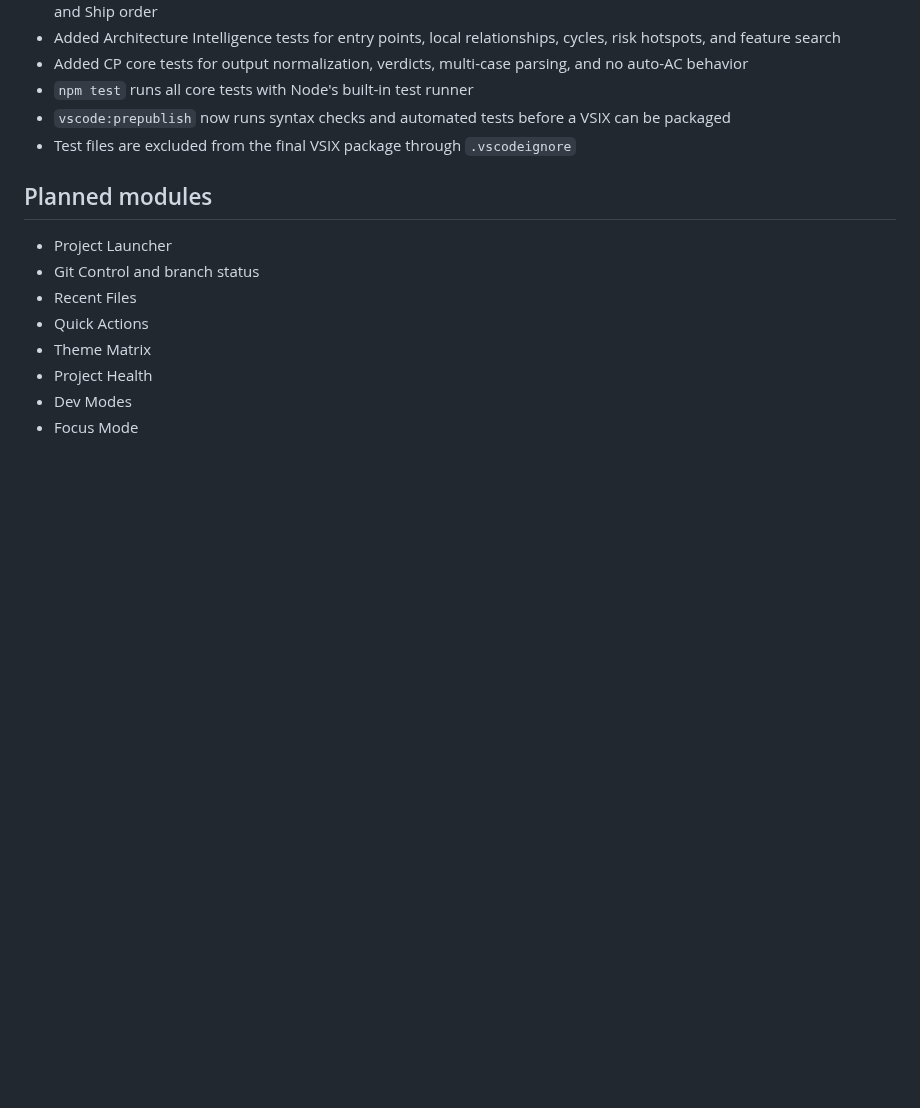
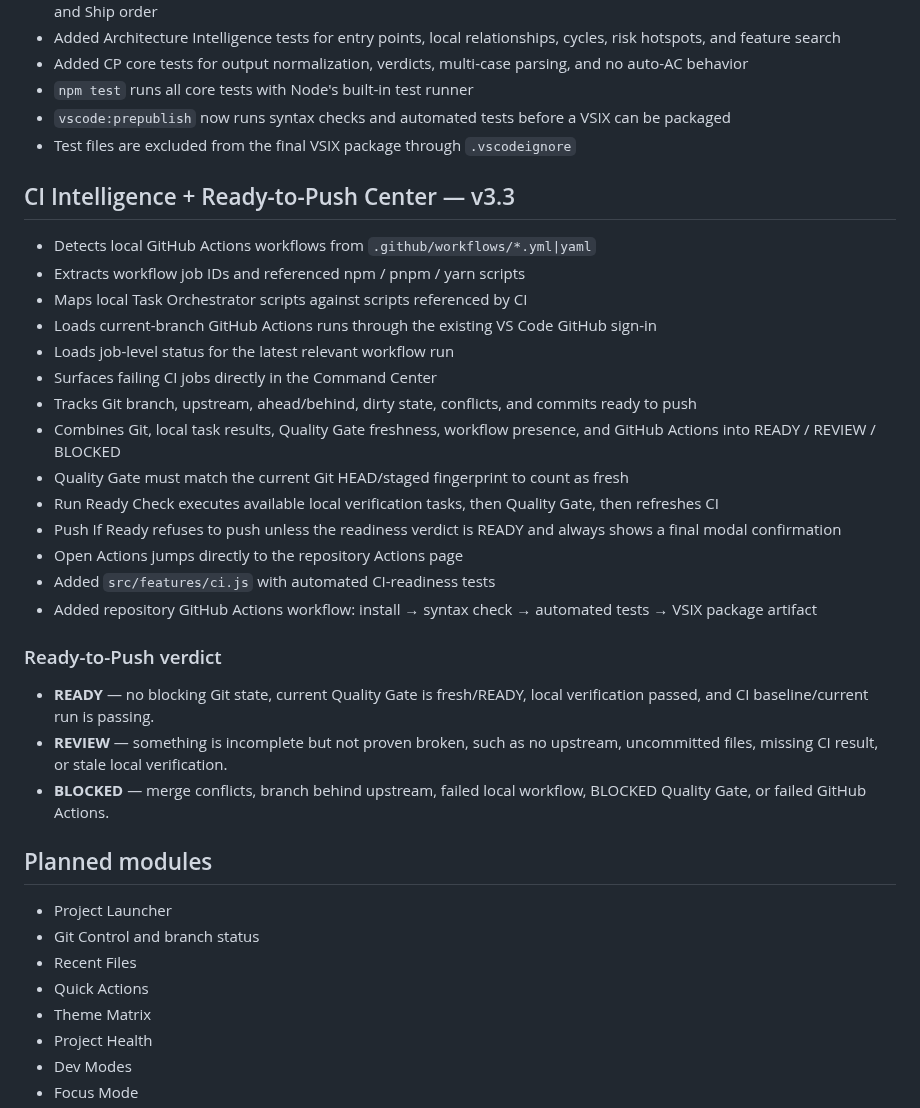
Before and after one commit to gitwithmasum/VS-Code-Command-Center, a Markdown page: README.md, the part around the change. Rendered like a GitHub page; blank space fills up the shorter version.

Commit message:
docs: document v3.3 CI intelligence

```diff
--- a/README.md
+++ b/README.md
@@ -263,6 +263,29 @@ GitHub account-level integration uses the user's existing VS Code authentication
 - `vscode:prepublish` now runs syntax checks and automated tests before a VSIX can be packaged
 - Test files are excluded from the final VSIX package through `.vscodeignore`
 
+## CI Intelligence + Ready-to-Push Center — v3.3
+
+- Detects local GitHub Actions workflows from `.github/workflows/*.yml|yaml`
+- Extracts workflow job IDs and referenced npm / pnpm / yarn scripts
+- Maps local Task Orchestrator scripts against scripts referenced by CI
+- Loads current-branch GitHub Actions runs through the existing VS Code GitHub sign-in
+- Loads job-level status for the latest relevant workflow run
+- Surfaces failing CI jobs directly in the Command Center
+- Tracks Git branch, upstream, ahead/behind, dirty state, conflicts, and commits ready to push
+- Combines Git, local task results, Quality Gate freshness, workflow presence, and GitHub Actions into READY / REVIEW / BLOCKED
+- Quality Gate must match the current Git HEAD/staged fingerprint to count as fresh
+- Run Ready Check executes available local verification tasks, then Quality Gate, then refreshes CI
+- Push If Ready refuses to push unless the readiness verdict is READY and always shows a final modal confirmation
+- Open Actions jumps directly to the repository Actions page
+- Added `src/features/ci.js` with automated CI-readiness tests
+- Added repository GitHub Actions workflow: install → syntax check → automated tests → VSIX package artifact
+
+### Ready-to-Push verdict
+
+- **READY** — no blocking Git state, current Quality Gate is fresh/READY, local verification passed, and CI baseline/current run is passing.
+- **REVIEW** — something is incomplete but not proven broken, such as no upstream, uncommitted files, missing CI result, or stale local verification.
+- **BLOCKED** — merge conflicts, branch behind upstream, failed local workflow, BLOCKED Quality Gate, or failed GitHub Actions.
+
 ## Planned modules
 
 - Project Launcher
```
